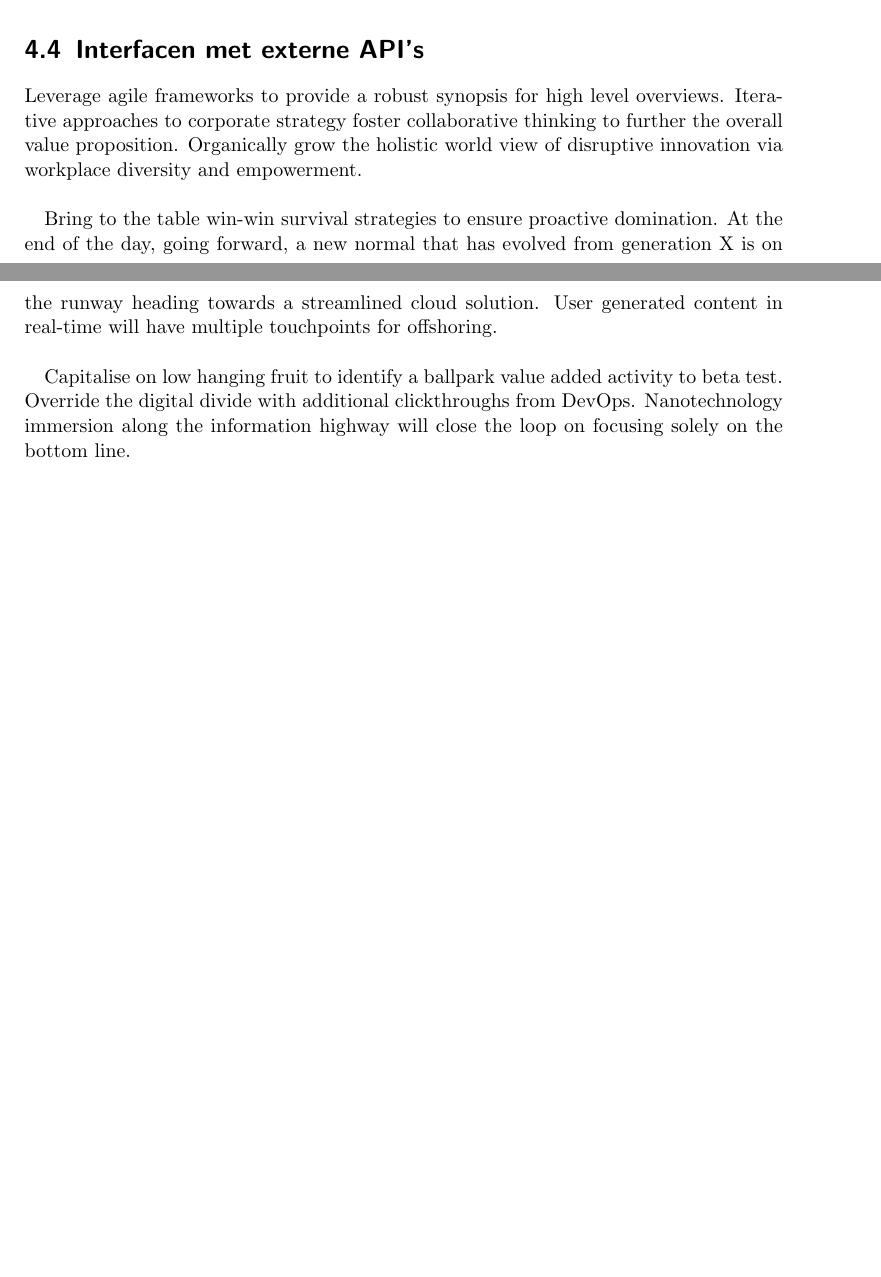
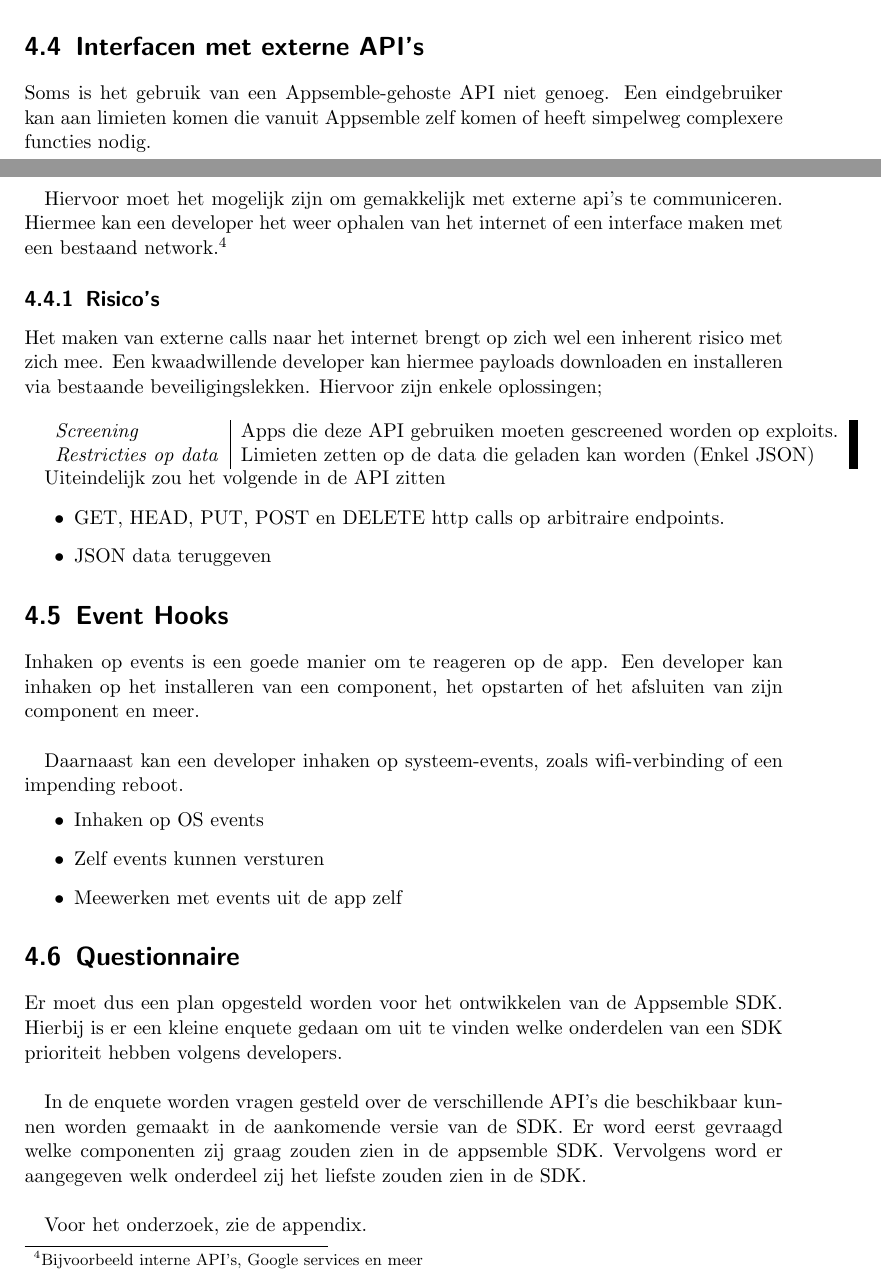
Before and after one commit to Requinard/dcentralize-research, a LaTeX document (main.tex, which reads chapter/whats_missing.tex, chapter/which_apis.tex): two parts of pages 8 and 9 of 19 before the commit and two parts of pages 9 and 10 of 21 after it, joined at a grey line, cut so that both start at the same text, the shorter picture padded with empty space. The pictures show the PDF file main.pdf that the author committed with the source.

Commit message:
Filled in the API section

```diff
--- a/chapter/whats_missing.tex
+++ b/chapter/whats_missing.tex
@@ -16,14 +16,9 @@
 
 Leverage agile frameworks to provide a robust synopsis for high level overviews. Iterative approaches to corporate strategy foster collaborative thinking to further the overall value proposition. Organically grow the holistic world view of disruptive innovation via workplace diversity and empowerment.\\
 
-Bring to the table win-win survival strategies to ensure proactive domination. At the end of the day, going forward, a new normal that has evolved from generation X is on the runway heading towards a streamlined cloud solution. User generated content in real-time will have multiple touchpoints for offshoring. \\
-
-Capitalise on low hanging fruit to identify a ballpark value added activity to beta test. Override the digital divide with additional clickthroughs from DevOps. Nanotechnology immersion along the information highway will close the loop on focusing solely on the bottom line.
-
-\section{Deel 3}
+\section{DocFeed}
 
 Leverage agile frameworks to provide a robust synopsis for high level overviews. Iterative approaches to corporate strategy foster collaborative thinking to further the overall value proposition. Organically grow the holistic world view of disruptive innovation via workplace diversity and empowerment.\\
 
-Bring to the table win-win survival strategies to ensure proactive domination. At the end of the day, going forward, a new normal that has evolved from generation X is on the runway heading towards a streamlined cloud solution. User generated content in real-time will have multiple touchpoints for offshoring. \\
+\section{BE-app}
 
-Capitalise on low hanging fruit to identify a ballpark value added activity to beta test. Override the digital divide with additional clickthroughs from DevOps. Nanotechnology immersion along the information highway will close the loop on focusing solely on the bottom line.
--- a/chapter/which_apis.tex
+++ b/chapter/which_apis.tex
@@ -1,16 +1,15 @@
 \chapter{Welke API's moeten beschikbaar zijn voor de eindgebruiker}
 
-Leverage agile frameworks to provide a robust synopsis for high level overviews. Iterative approaches to corporate strategy foster collaborative thinking to further the overall value proposition. Organically grow the holistic world view of disruptive innovation via workplace diversity and empowerment.\\
+Voor het maken van een SDK is het bijzonder belangrijk om te weten wie het publiek is. Het zomaar ontwikkelen van een SDK zorgt ervoor dat er een rare collectie van ongerelateerde functies voor gaan komen in het uiteindelijke product. \\
 
-Bring to the table win-win survival strategies to ensure proactive domination. At the end of the day, going forward, a new normal that has evolved from generation X is on the runway heading towards a streamlined cloud solution. User generated content in real-time will have multiple touchpoints for offshoring. \\
+Het doel is dus om een enkel, cohesief pakket te maken. Een voorbeeld hiervan is de JDK\footnote{Java Development Kit, de tools nodig om java te ontwikkelen}. Werk hieraan gebeurt in incrementele stappen. Waarbij iedere release duidelijk een aantal producten heeft, in plaats van een collectie halve API's \cite{wikip1}. \\
 
-Capitalise on low hanging fruit to identify a ballpark value added activity to beta test. Override the digital divide with additional clickthroughs from DevOps. Nanotechnology immersion along the information highway will close the loop on focusing solely on the bottom line.
+Werk aan de JDK werkt dus in grote libraries, die besloten worden als de roadmap van het Java project. De community heef hier enige invloed op door middel van het java forum.
+
 \section{Interfacen met app}
 
-Leverage agile frameworks to provide a robust synopsis for high level overviews. Iterative approaches to corporate strategy foster collaborative thinking to further the overall value proposition. Organically grow the holistic world view of disruptive innovation via workplace diversity and empowerment.\\
+Meta-data over de app is belangrijk. Een developer moet toegang hebben tot runtime constantes (Zijnde App ID, naam en gegevens over de huidige status.). Hiervoor is er een simpele "Read-Only"\footnote{Enkel leesbaar, niet schrijfbaar} interface die om deze gegevens heen wrapt.\footnote{Hij omvat alle gegevens en geeft hier simpele toegang toe}
 
-Bring to the table win-win survival strategies to ensure proactive domination. At the end of the day, going forward, a new normal that has evolved from generation X is on the runway heading towards a streamlined cloud solution. User generated content in real-time will have multiple touchpoints for offshoring. \\
+Toegang zou bestaan uit de volgende onderdelen:
 
-Capitalise on low hanging fruit to identify a ballpark value added activity to beta test. Override the digital divide with additional clickthroughs from DevOps. Nanotechnology immersion along the information highway will close the loop on focusing solely on the bottom line.
-\section{Animaties}
-Leverage agile frameworks to provide a robust synopsis for high level overviews. Iterative approaches to corporate strategy foster collaborative thinking to further the overall value proposition. Organically grow the holistic world view of disruptive innovation via workplace diversity and empowerment.\\
+\begin{itemize}
@@ -17,10 +20,7 @@
 
-Bring to the table win-win survival strategies to ensure proactive domination. At the end of the day, going forward, a new normal that has evolved from generation X is on the runway heading towards a streamlined cloud solution. User generated content in real-time will have multiple touchpoints for offshoring. \\
+\section{Instellingen}
 
-Capitalise on low hanging fruit to identify a ballpark value added activity to beta test. Override the digital divide with additional clickthroughs from DevOps. Nanotechnology immersion along the information highway will close the loop on focusing solely on the bottom line.
-\section{Interfacen met interne API's}
-Leverage agile frameworks to provide a robust synopsis for high level overviews. Iterative approaches to corporate strategy foster collaborative thinking to further the overall value proposition. Organically grow the holistic world view of disruptive innovation via workplace diversity and empowerment.\\
+Instellingen in een App zijn altijd op een plek te bereiken. Hiervoor is al een scherm gedefinie\"{e}rd. Er is hier enkel geen toegang toe. \\
 
-Bring to the table win-win survival strategies to ensure proactive domination. At the end of the day, going forward, a new normal that has evolved from generation X is on the runway heading towards a streamlined cloud solution. User generated content in real-time will have multiple touchpoints for offshoring. \\
+Met de Settings-Api zou er een geunificeerde toegang zijn tot de instellingen, waarmee een gebruiker zijn eigen instellingen kan aanmaken, en de status hiervan kan inlezen. Dit zorgt ervoor dat een developer snel instelling kan maken en hierop kan reageren
 
-Capitalise on low hanging fruit to identify a ballpark value added activity to beta test. Override the digital divide with additional clickthroughs from DevOps. Nanotechnology immersion along the information highway will close the loop on focusing solely on the bottom line.
@@ -26,0 +33 @@
+\end{itemize}
@@ -27,6 +58,45 @@
+\end{itemize}
+
 \section{Interfacen met externe API's}
-Leverage agile frameworks to provide a robust synopsis for high level overviews. Iterative approaches to corporate strategy foster collaborative thinking to further the overall value proposition. Organically grow the holistic world view of disruptive innovation via workplace diversity and empowerment.\\
 
-Bring to the table win-win survival strategies to ensure proactive domination. At the end of the day, going forward, a new normal that has evolved from generation X is on the runway heading towards a streamlined cloud solution. User generated content in real-time will have multiple touchpoints for offshoring. \\
+Soms is het gebruik van een Appsemble-gehoste API niet genoeg. Een eindgebruiker kan aan limieten komen die vanuit Appsemble zelf komen of heeft simpelweg complexere functies nodig. \\
 
-Capitalise on low hanging fruit to identify a ballpark value added activity to beta test. Override the digital divide with additional clickthroughs from DevOps. Nanotechnology immersion along the information highway will close the loop on focusing solely on the bottom line.
+Hiervoor moet het mogelijk zijn om gemakkelijk met externe api's te communiceren. Hiermee kan een developer het weer ophalen van het internet of een interface maken met een bestaand network.\footnote{Bijvoorbeeld interne API's, Google services en meer}
+
+\subsection{Risico's}
+
+Het maken van externe calls naar het internet brengt op zich wel een inherent risico met zich mee. Een kwaadwillende developer kan hiermee payloads downloaden en installeren via bestaande beveiligingslekken. Hiervoor zijn enkele oplossingen; \\
+
+\begin{tabular} { l | l }
+	\emph{Screening} & Apps die deze API gebruiken moeten gescreened worden op exploits. \\
+	\emph{Restricties op data} & Limieten zetten op de data die geladen kan worden (Enkel JSON) \\
+\end{tabular}
+
+Uiteindelijk zou het volgende in de API zitten
+
+\begin{itemize}
+	\item GET, HEAD, PUT, POST en DELETE http calls op arbitraire endpoints.
+	\item JSON data teruggeven
+\end{itemize}
+
+\section{Event Hooks}
+
+Inhaken op events is een goede manier om te reageren op de app. Een developer kan inhaken op het installeren van een component, het opstarten of het afsluiten van zijn component en meer.  \\
+
+Daarnaast kan een developer inhaken op systeem-events, zoals wifi-verbinding of een impending reboot.
+\begin{itemize}
+	\item Inhaken op OS events
+	\item Zelf events kunnen versturen
+	\item Meewerken met events uit de app zelf
+\end{itemize}
+
+\section{Questionnaire}
+
+Er moet dus een plan opgesteld worden voor het ontwikkelen van de Appsemble SDK. Hierbij is er een kleine enquete gedaan om uit te vinden welke onderdelen van een SDK prioriteit hebben volgens developers. \\
+
+In de enquete worden vragen gesteld over de verschillende API's die beschikbaar kunnen worden gemaakt in de aankomende versie van de SDK. Er word eerst gevraagd welke componenten zij graag zouden zien in de appsemble SDK. Vervolgens word er aangegeven welk onderdeel zij het liefste zouden zien in de SDK. \\
+
+Voor het onderzoek, zie de appendix.
+
+\section{Prioriteiten}
+ % todo
```
Also changed, not shown: main.tex (+4 -1 lines), main.bbl, main.pdf, chapter/whats_missing.tex (6 more changed lines), chapter/which_apis.tex (34 more changed lines), 6 other files.
